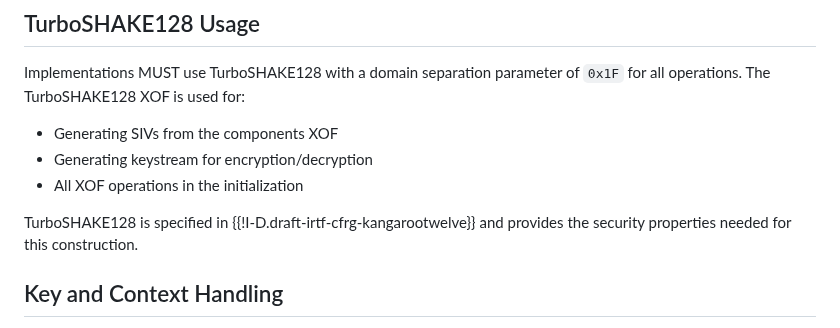
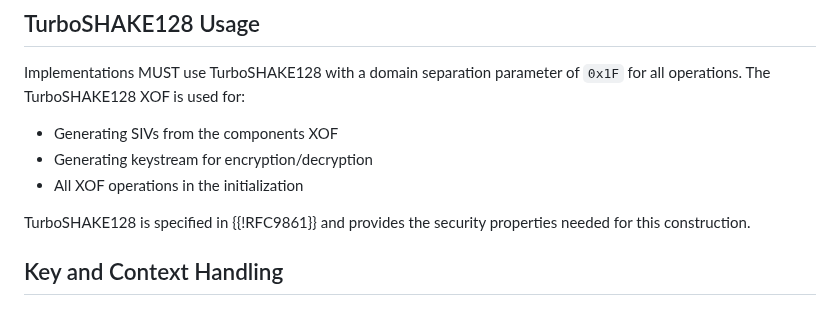
Before and after one commit to ipcrypt-std/draft-denis-uricrypt, a Markdown page: draft-denis-uricrypt.md, the part around the change. Drawn GitHub-style.

Commit message:
TurboSHAKE is going to be published as RFC9861

```diff
--- a/draft-denis-uricrypt.md
+++ b/draft-denis-uricrypt.md
@@ -619,7 +619,7 @@ for:
 * Generating keystream for encryption/decryption
 * All XOF operations in the initialization
 
-TurboSHAKE128 is specified in {{!I-D.draft-irtf-cfrg-kangarootwelve}} and provides the security
+TurboSHAKE128 is specified in {{!RFC9861}} and provides the security
 properties needed for this construction.
 
 ## Key and Context Handling
```
